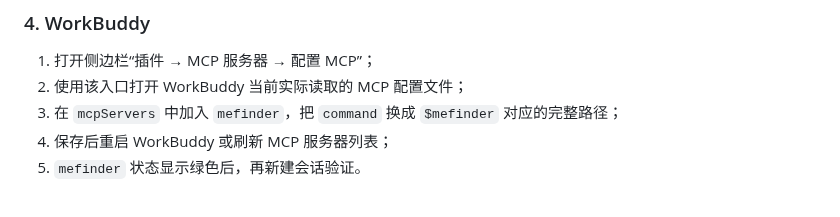
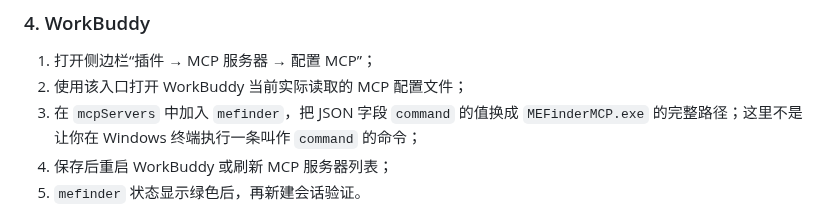
Before and after one commit to sabercomo/MEFinder, a Markdown page: docs/MCP_CLIENT_SETUP.md, the part around the change. Rendered like a GitHub page.

```diff
--- a/docs/MCP_CLIENT_SETUP.md
+++ b/docs/MCP_CLIENT_SETUP.md
@@ -91,7 +91,7 @@ claude mcp remove --scope user mefinder
 
 1. 打开侧边栏“插件 → MCP 服务器 → 配置 MCP”；
 2. 使用该入口打开 WorkBuddy 当前实际读取的 MCP 配置文件；
-3. 在 `mcpServers` 中加入 `mefinder`，把 `command` 换成 `$mefinder` 对应的完整路径；
+3. 在 `mcpServers` 中加入 `mefinder`，把 JSON 字段 `command` 的值换成 `MEFinderMCP.exe` 的完整路径；这里不是让你在 Windows 终端执行一条叫作 `command` 的命令；
 4. 保存后重启 WorkBuddy 或刷新 MCP 服务器列表；
 5. `mefinder` 状态显示绿色后，再新建会话验证。
 
```
Also changed, not shown: README.md (+14 -1 lines).
